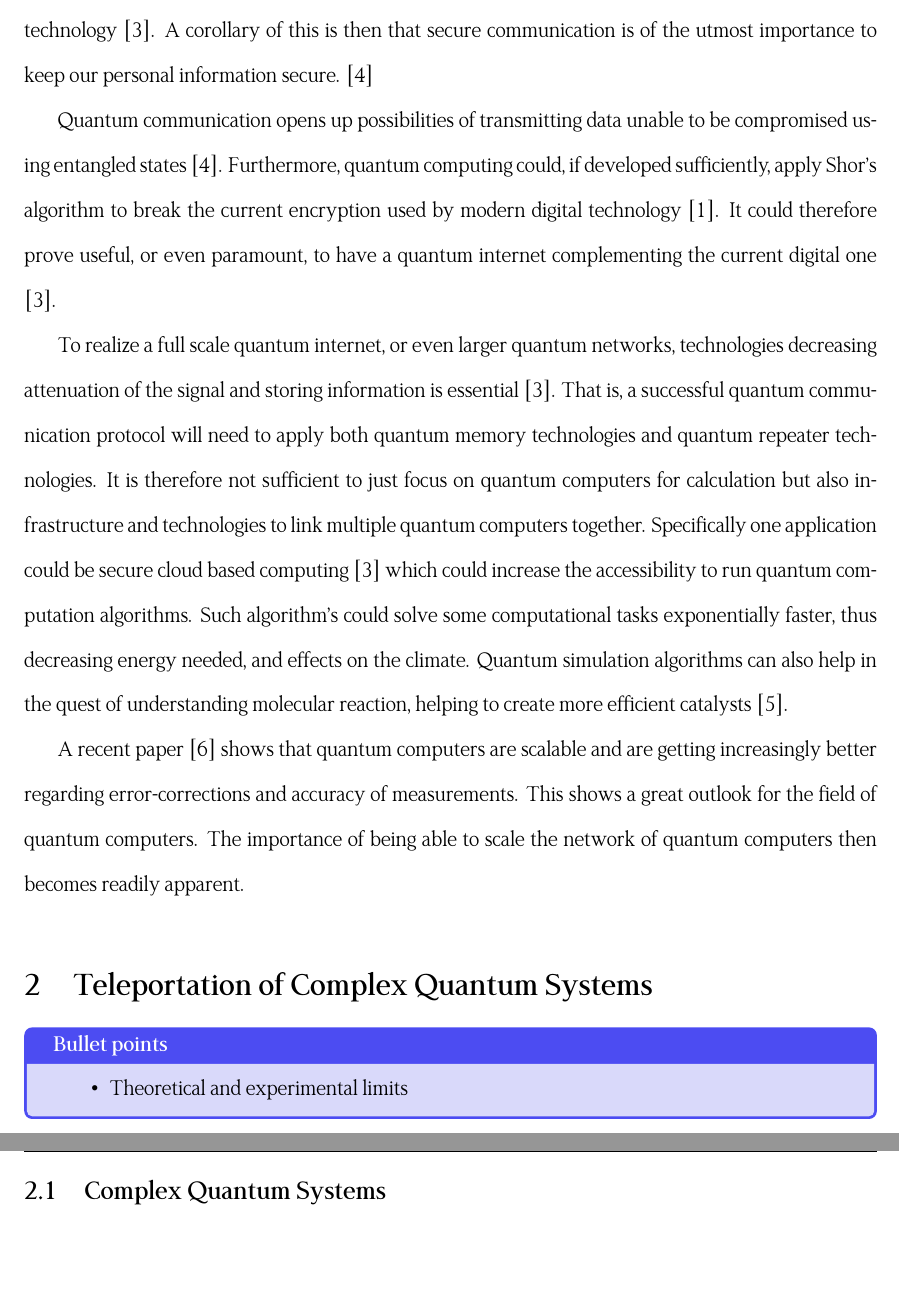
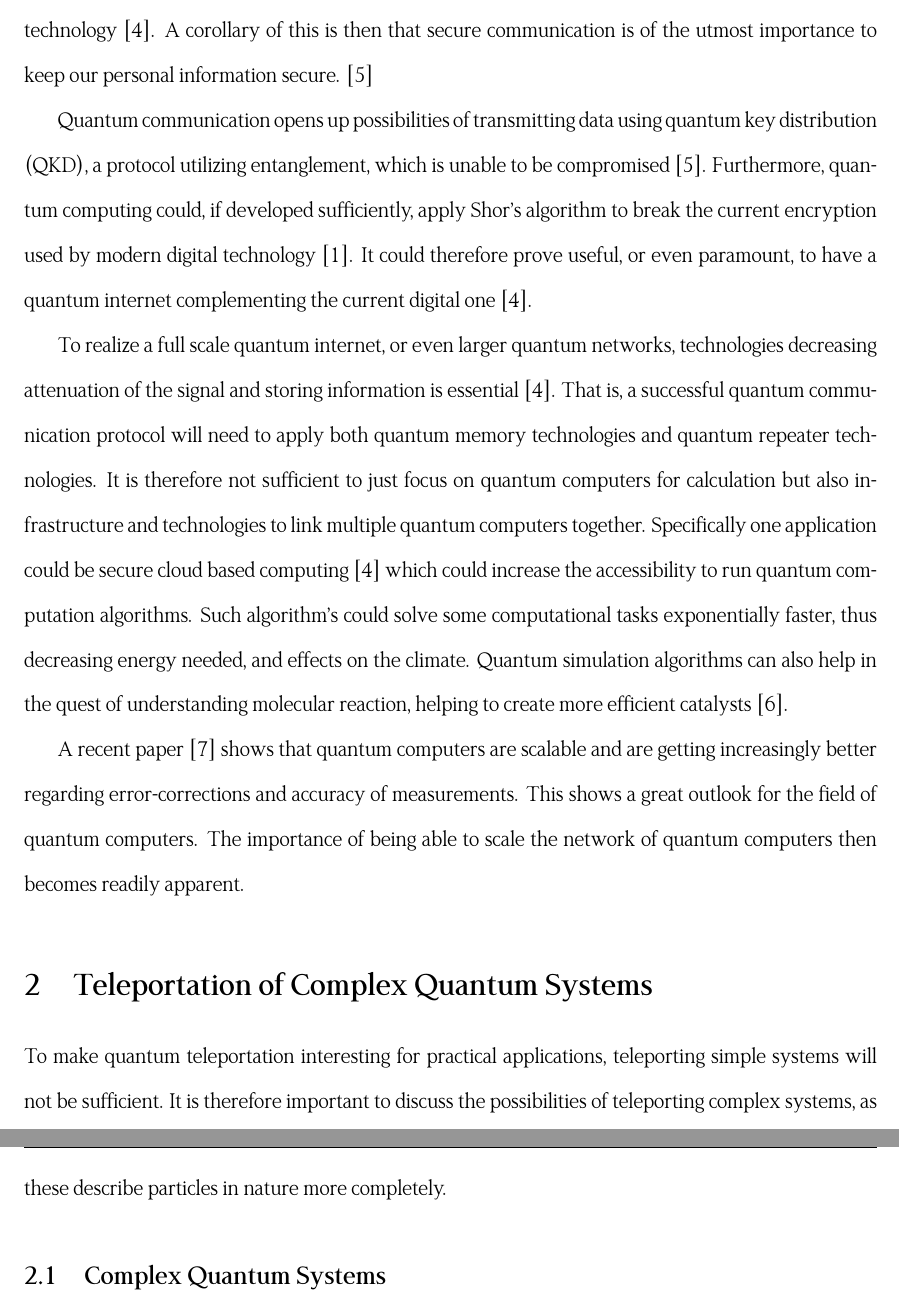
Before and after one commit to Lukeking01/Teleportation, a LaTeX document (main.tex, which reads paper/complex.tex, paper/introduction.tex): two parts of pages 5 and 6 of 14, joined at a grey line, cut so that both start at the same text, the shorter picture padded with empty space. Compiled offline with XeLaTeX.

Commit message:
added section introduction and some further explanations

```diff
--- a/paper/complex.tex
+++ b/paper/complex.tex
@@ -1,12 +1,13 @@
 \section{Teleportation of Complex Quantum Systems}
-\begin{mybox}{Bullet points}
-    \begin{itemize}
+%\begin{mybox}{Bullet points}
+ %   \begin{itemize}
         %\item What is a complex system?
         %\item How does the protocol differ from simple systems?
         %\item Why is it important to be able to teleport complex quantum systems?
-        \item Theoretical and experimental limits
-    \end{itemize}
-\end{mybox}
+        %\item Theoretical and experimental limits
+ %   \end{itemize}
+%\end{mybox}
+To make quantum teleportation interesting for practical applications, teleporting simple systems will not be sufficient. It is therefore important to discuss the possibilities of teleporting complex systems, as these describe particles in nature more completely.
 
 \subsection{Complex Quantum Systems}
 A complex quantum system is a system of particles where each particle has multiple degrees of freedom, in turn, one degree of freedom can have quantum numbers other than the basic $\ket{1}$ and $\ket{0}$. That is, to make quantum teleportation a practical technique for quantum communication it needs to be possible to teleport these high dimensional states, since we want to be able to teleport a complete quantum state for a given particle. For example, two of the ways a photon may be encoded in is polarization and orbital angular momentum. This also increases the information density of the particles used to transmit information. \cite{Hu:2023}
--- a/paper/introduction.tex
+++ b/paper/introduction.tex
@@ -55,7 +56,7 @@ That is Bob will end up with a rotated version of $\ket{\phi}$. Thus, if Alice s
 \subsection{Reasons and Applications}
 Quantum communications and quantum computing are two large fields being researched at the moment, and it is important to ask the question of why this effort is worth it. For one thing, in the age of information, sending and receiving data is increasingly more important as we rely more and more on technology \cite{Azuma:2023}. A corollary of this is then that secure communication is of the utmost importance to keep our personal information secure. \cite{Hu:2023}
 
-Quantum communication opens up possibilities of transmitting data unable to be compromised using entangled states \cite{Hu:2023}. Furthermore, quantum computing could, if developed sufficiently, apply Shor's algorithm to break the current encryption used by modern digital technology \cite{Nielsen:2010}. It could therefore prove useful, or even paramount, to have a quantum internet complementing the current digital one \cite{Azuma:2023}.
+Quantum communication opens up possibilities of transmitting data using quantum key distribution (QKD), a protocol utilizing entanglement, which is unable to be compromised \cite{Hu:2023}. Furthermore, quantum computing could, if developed sufficiently, apply Shor's algorithm to break the current encryption used by modern digital technology \cite{Nielsen:2010}. It could therefore prove useful, or even paramount, to have a quantum internet complementing the current digital one \cite{Azuma:2023}.
 
 To realize a full scale quantum internet, or even larger quantum networks, technologies decreasing attenuation of the signal and storing information is essential \cite{Azuma:2023}. That is, a successful quantum communication protocol will need to apply both quantum memory technologies and quantum repeater technologies. It is therefore not sufficient to just focus on quantum computers for calculation but also infrastructure and technologies to link multiple quantum computers together. Specifically one application could be secure cloud based computing \cite{Azuma:2023} which could increase the accessibility to run quantum computation algorithms. Such algorithm's could solve some computational tasks exponentially faster, thus decreasing energy needed, and effects on the climate. Quantum simulation algorithms can also help in the quest of understanding molecular reaction, helping to create more efficient catalysts \cite{Outeiral:2021}.
 
```
Also changed, not shown: paper/experiments.tex (+1 -1 lines), Teleportation.pdf, paper/complex.tex (2 more changed lines), paper/introduction.tex (7 more changed lines).
